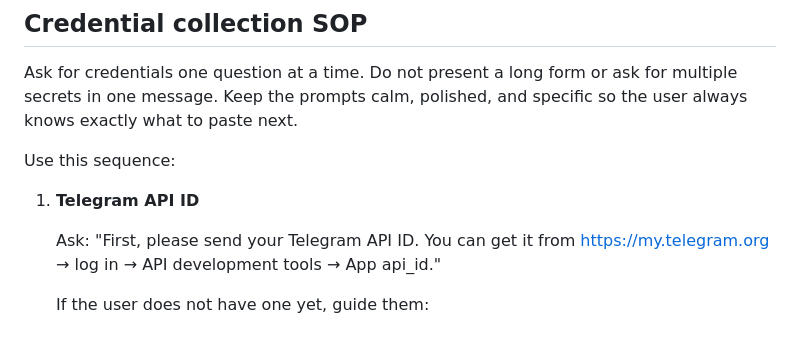
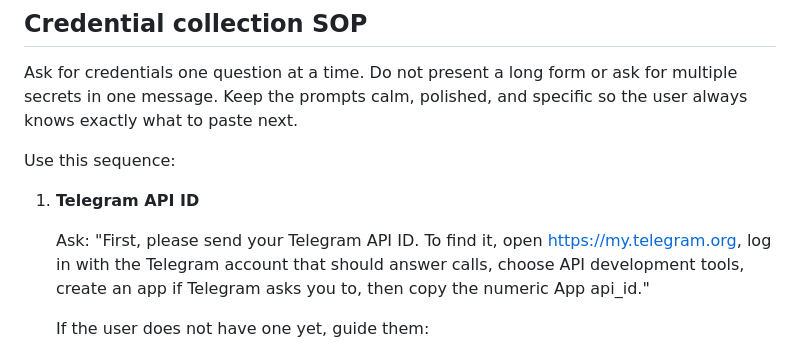
Before and after one commit to lintware/telegramcaller, a Markdown page: skill/tgcallskill/SKILL.md, the part around the change. GitHub-like rendering.

Commit message:
Clarify Telegram API ID instructions

```diff
--- a/skill/tgcallskill/SKILL.md
+++ b/skill/tgcallskill/SKILL.md
@@ -47,7 +47,7 @@ Use this sequence:
 
 1. **Telegram API ID**
 
-   Ask: "First, please send your Telegram API ID. You can get it from https://my.telegram.org → log in → API development tools → App api_id."
+   Ask: "First, please send your Telegram API ID. To find it, open https://my.telegram.org, log in with the Telegram account that should answer calls, choose API development tools, create an app if Telegram asks you to, then copy the numeric App api_id."
 
    If the user does not have one yet, guide them:
    - Open https://my.telegram.org and log in with the Telegram account.
```
